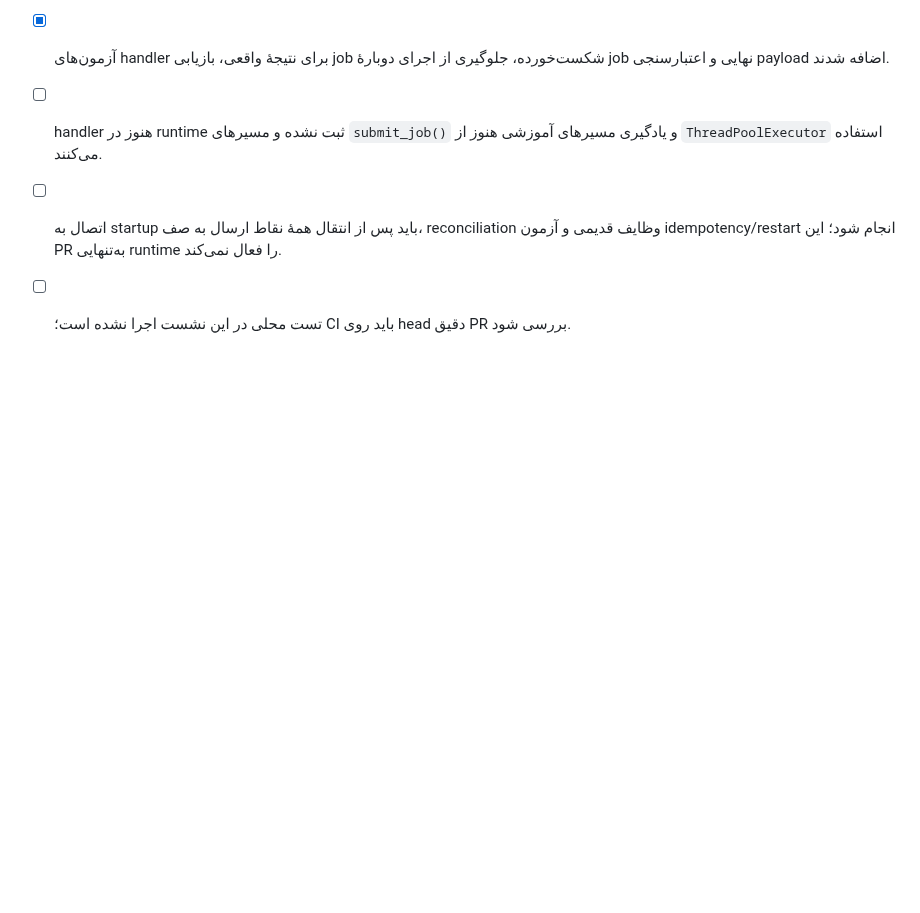
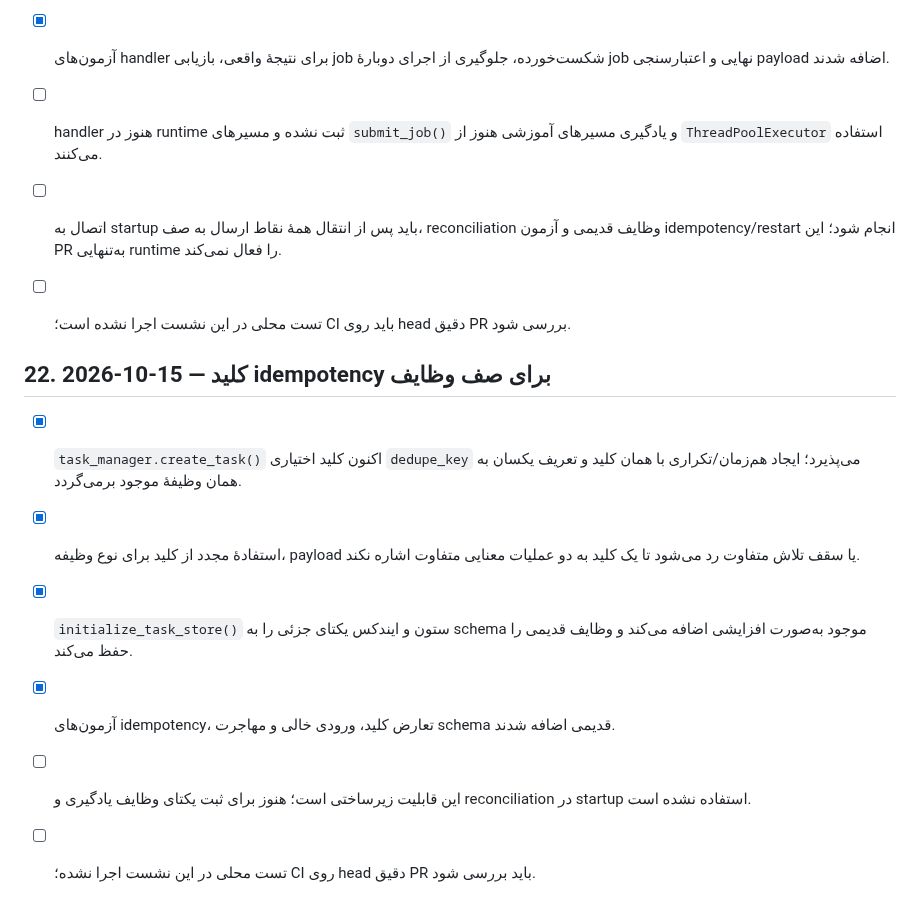
Before and after one commit to cognitive-kernel/Personal-AI-assistant, a Markdown page: docs/IMPLEMENTATION_LOG.md, the part around the change. Drawn GitHub-style; blank space fills up the shorter version.

Commit message:
docs: record task queue idempotency support

```diff
--- a/docs/IMPLEMENTATION_LOG.md
+++ b/docs/IMPLEMENTATION_LOG.md
@@ -414,3 +414,13 @@
 - [ ] handler هنوز در runtime ثبت نشده و مسیرهای `submit_job()` و یادگیری مسیرهای آموزشی هنوز از `ThreadPoolExecutor` استفاده می‌کنند.
 - [ ] اتصال به startup باید پس از انتقال همهٔ نقاط ارسال به صف، reconciliation وظایف قدیمی و آزمون idempotency/restart انجام شود؛ این PR به‌تنهایی runtime را فعال نمی‌کند.
 - [ ] تست محلی در این نشست اجرا نشده است؛ CI باید روی head دقیق PR بررسی شود.
+
+
+## 22. 2026-10-15 — کلید idempotency برای صف وظایف
+
+- [x] `task_manager.create_task()` اکنون کلید اختیاری `dedupe_key` می‌پذیرد؛ ایجاد هم‌زمان/تکراری با همان کلید و تعریف یکسان به همان وظیفهٔ موجود برمی‌گردد.
+- [x] استفادهٔ مجدد از کلید برای نوع وظیفه، payload یا سقف تلاش متفاوت رد می‌شود تا یک کلید به دو عملیات معنایی متفاوت اشاره نکند.
+- [x] `initialize_task_store()` ستون و ایندکس یکتای جزئی را به schema موجود به‌صورت افزایشی اضافه می‌کند و وظایف قدیمی را حفظ می‌کند.
+- [x] آزمون‌های idempotency، تعارض کلید، ورودی خالی و مهاجرت schema قدیمی اضافه شدند.
+- [ ] این قابلیت زیرساختی است؛ هنوز برای ثبت یکتای وظایف یادگیری و reconciliation در startup استفاده نشده است.
+- [ ] تست محلی در این نشست اجرا نشده؛ CI روی head دقیق PR باید بررسی شود.
```
